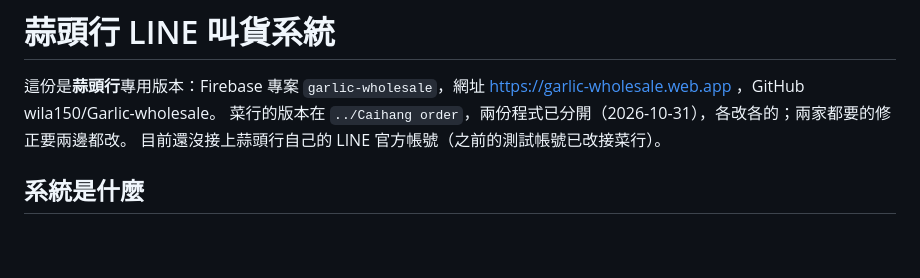
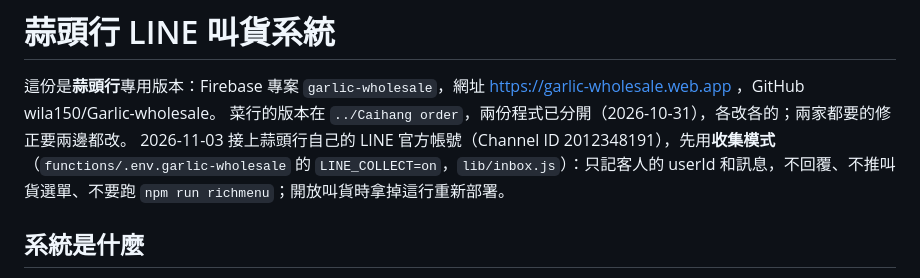
Before and after one commit to wila150/Garlic-wholesale, a Markdown page: CLAUDE.md, the part around the change. Rendered like a GitHub page; blank space fills up the shorter version.

Commit message:
CLAUDE.md：LINE 收集模式
Co-Authored-By: Claude Opus 5.5 <noreply@anthropic.com>

```diff
--- a/CLAUDE.md
+++ b/CLAUDE.md
@@ -2,7 +2,7 @@
 
 這份是**蒜頭行**專用版本：Firebase 專案 `garlic-wholesale`，網址 https://garlic-wholesale.web.app ，GitHub wila150/Garlic-wholesale。
 菜行的版本在 `../Caihang order`，兩份程式已分開（2026-10-31），各改各的；兩家都要的修正要兩邊都改。
-目前還沒接上蒜頭行自己的 LINE 官方帳號（之前的測試帳號已改接菜行）。
+2026-11-03 接上蒜頭行自己的 LINE 官方帳號（Channel ID 2012348191），先用**收集模式**（`functions/.env.garlic-wholesale` 的 `LINE_COLLECT=on`，`lib/inbox.js`）：只記客人的 userId 和訊息，不回覆、不推叫貨選單、不要跑 `npm run richmenu`；開放叫貨時拿掉這行重新部署。
 
 ## 系統是什麼
 LINE 叫貨＋後台管理系統：店家在 LINE 官方帳號叫貨（打字、拍照由 AI 整理後確認，或用叫貨單選），老闆和員工在網頁後台處理採買、單價、出貨單、對帳收款、記帳、報表。
```
